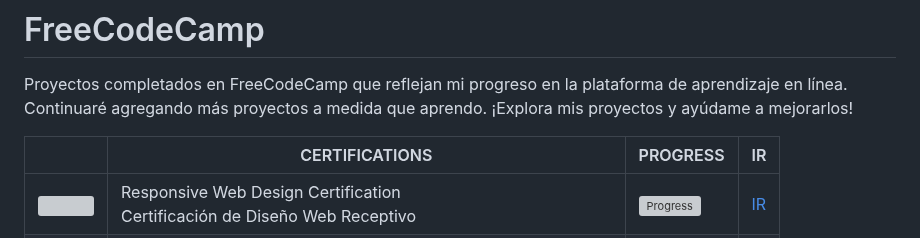
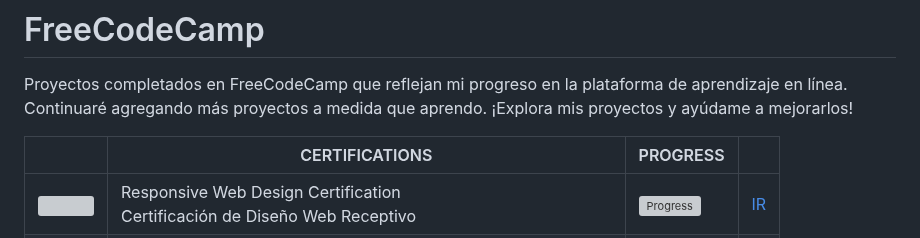
Before and after one commit to Oskrkun/FreeCodeCamp, a Markdown page: README.md, the part around the change. GitHub-like rendering; grey boxes are pictures that could not be loaded.

```diff
--- a/README.md
+++ b/README.md
@@ -2,7 +2,7 @@
 
 Proyectos completados en FreeCodeCamp que reflejan mi progreso en la plataforma de aprendizaje en línea. Continuaré agregando más proyectos a medida que aprendo. ¡Explora mis proyectos y ayúdame a mejorarlos!
 
-| | <div align="center">CERTIFICATIONS</div> | <div align="center">PROGRESS</div> | <div align="center">IR</div> |
+| | <div align="center">CERTIFICATIONS</div> | <div align="center">PROGRESS</div> | <div align="center"></div> |
 |:--|:--|:--|:--|
 |<div align="center"><img src="resources/01.svg" width="25" height="25"/></div>|<div align="left">Responsive Web Design Certification<br>Certificación de Diseño Web Receptivo</div>| ![Progress](https://progress-bar.dev/40/) | [IR](https://github.com/Oskrkun/FreeCodeCamp/tree/main/Responsive%20Web%20Design%20Certification.md) |
 |<div align="center"><img src="resources/02.svg" width="25" height="25"/></div>|<div align="left">JavaScript Algorithms and Data Structures Certification<br>Certificación de Algoritmos y Estructuras de Datos de JavaScript</div>| ![Progress](https://progress-bar.dev/0/) |  |
```
